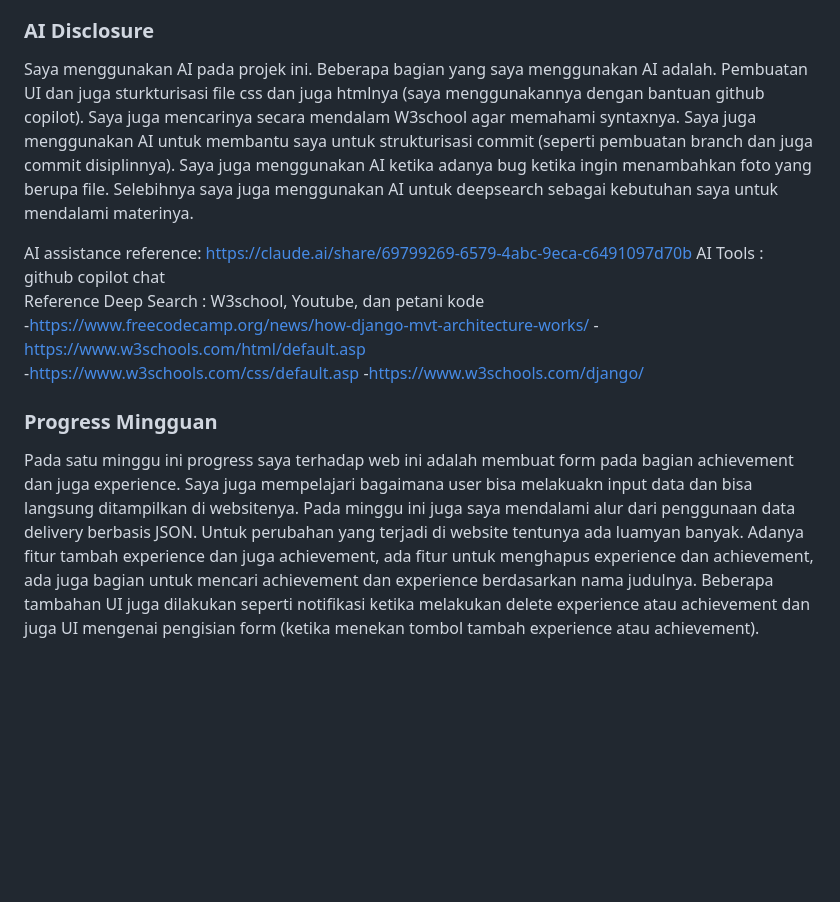
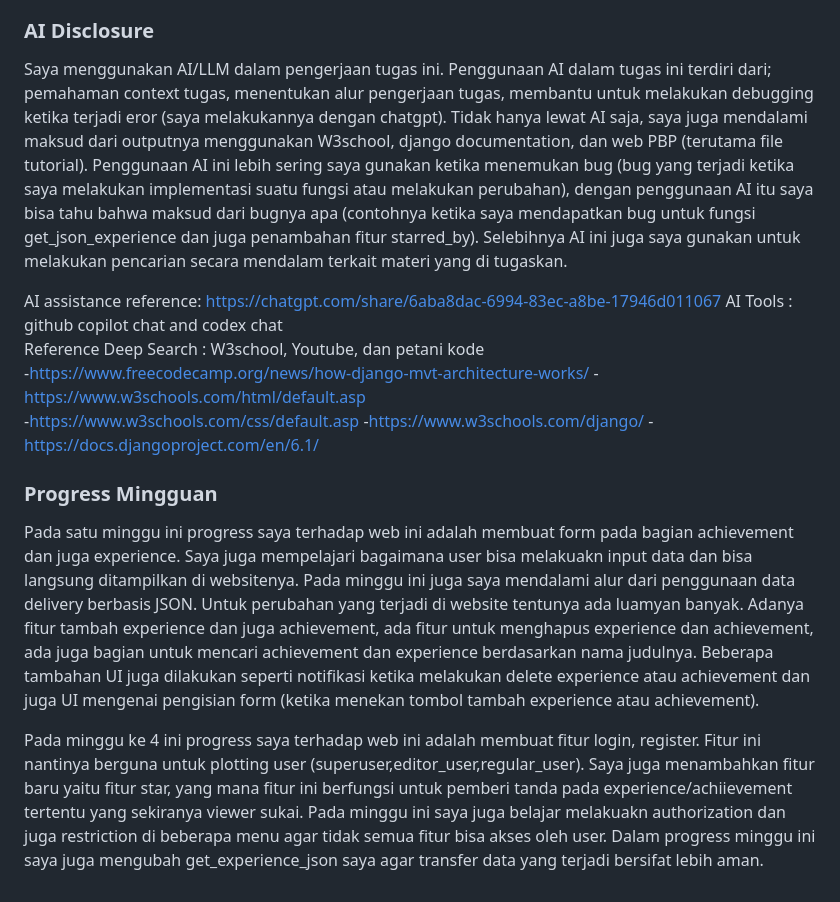
Before and after one commit to Agra-17/myportofolio, a Markdown page: README.md, the part around the change. Rendered like a GitHub page; blank space fills up the shorter version.

Commit message:
Update README.md (Adding AI Disclosure and Weekly Progress)

```diff
--- a/README.md
+++ b/README.md
@@ -88,15 +88,18 @@ Untuk alasan mengapa harus dilakukan serialization adalah kita tidak bisa mengir
 
 
 ### AI Disclosure
-Saya menggunakan AI pada projek ini. Beberapa bagian yang saya menggunakan AI adalah. Pembuatan UI dan juga sturkturisasi file css dan juga htmlnya (saya menggunakannya dengan bantuan github copilot). Saya juga mencarinya secara mendalam W3school agar memahami syntaxnya. Saya juga menggunakan AI untuk membantu saya untuk strukturisasi commit (seperti pembuatan branch dan juga commit disiplinnya). Saya juga menggunakan AI ketika adanya bug ketika ingin menambahkan foto yang berupa file. Selebihnya saya juga menggunakan AI untuk deepsearch sebagai kebutuhan saya untuk mendalami materinya.
+Saya menggunakan AI/LLM dalam pengerjaan tugas ini. Penggunaan AI dalam tugas ini terdiri dari; pemahaman context tugas, menentukan alur pengerjaan tugas, membantu untuk melakukan debugging ketika terjadi eror (saya melakukannya dengan chatgpt). Tidak hanya lewat AI saja, saya juga mendalami maksud dari outputnya menggunakan W3school, django documentation, dan web PBP (terutama file tutorial). Penggunaan AI ini lebih sering saya gunakan ketika menemukan bug (bug yang terjadi ketika saya melakukan implementasi suatu fungsi atau melakukan perubahan), dengan penggunaan AI itu saya bisa tahu bahwa maksud dari bugnya apa (contohnya ketika saya mendapatkan bug untuk fungsi get_json_experience dan juga penambahan fitur starred_by). Selebihnya AI ini juga saya gunakan untuk melakukan pencarian secara mendalam terkait materi yang di tugaskan.
 
-AI assistance reference: https://claude.ai/share/69799269-6579-4abc-9eca-c6491097d70b
-AI Tools : github copilot chat
+AI assistance reference: https://chatgpt.com/share/6aba8dac-6994-83ec-a8be-17946d011067
+AI Tools : github copilot chat and codex chat
 Reference Deep Search : W3school, Youtube, dan petani kode
 -https://www.freecodecamp.org/news/how-django-mvt-architecture-works/
 -https://www.w3schools.com/html/default.asp
 -https://www.w3schools.com/css/default.asp
 -https://www.w3schools.com/django/
+-https://docs.djangoproject.com/en/6.1/
 
 ### Progress Mingguan
 Pada satu minggu ini progress saya terhadap web ini adalah membuat form pada bagian achievement dan juga experience. Saya juga mempelajari bagaimana user bisa melakuakn input data dan bisa langsung ditampilkan di websitenya. Pada minggu ini juga saya mendalami alur dari penggunaan data delivery berbasis JSON. Untuk perubahan yang terjadi di website tentunya ada luamyan banyak. Adanya fitur tambah experience dan juga achievement, ada fitur untuk menghapus experience dan achievement, ada juga bagian untuk mencari achievement dan experience berdasarkan nama judulnya. Beberapa tambahan UI juga dilakukan seperti notifikasi ketika melakukan delete experience atau achievement dan juga UI mengenai pengisian form (ketika menekan tombol tambah experience atau achievement).
+
+Pada minggu ke 4 ini progress saya terhadap web ini adalah membuat fitur login, register. Fitur ini nantinya berguna untuk plotting user (superuser,editor_user,regular_user). Saya juga menambahkan fitur baru yaitu fitur star, yang mana fitur ini berfungsi untuk pemberi tanda pada experience/achiievement tertentu yang sekiranya viewer sukai. Pada minggu ini saya juga belajar melakuakn authorization dan juga restriction di beberapa menu agar tidak semua fitur bisa akses oleh user. Dalam progress minggu ini saya juga mengubah get_experience_json saya agar transfer data yang terjadi bersifat lebih aman.
```
